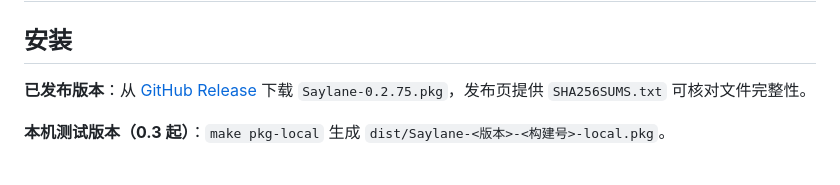
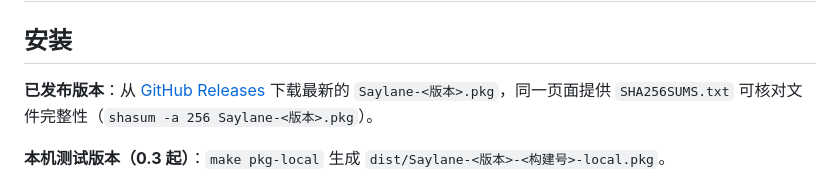
Before and after one commit to LiuTianjie/Saylane, a Markdown page: docs/安装说明.md, the part around the change. GitHub-like rendering.

Commit message:
docs: the installation guide points to the latest release
Co-Authored-By: Claude Opus 5.5 <noreply@anthropic.com>

```diff
--- a/docs/安装说明.md
+++ b/docs/安装说明.md
@@ -2,7 +2,7 @@
 
 ## 安装
 
-**已发布版本**：从 [GitHub Release](https://github.com/LiuTianjie/Saylane/releases/tag/v0.2.75) 下载 `Saylane-0.2.75.pkg`，发布页提供 `SHA256SUMS.txt` 可核对文件完整性。
+**已发布版本**：从 [GitHub Releases](https://github.com/LiuTianjie/Saylane/releases/latest) 下载最新的 `Saylane-<版本>.pkg`，同一页面提供 `SHA256SUMS.txt` 可核对文件完整性（`shasum -a 256 Saylane-<版本>.pkg`）。
 
 **本机测试版本（0.3 起）**：`make pkg-local` 生成 `dist/Saylane-<版本>-<构建号>-local.pkg`。
 
```
